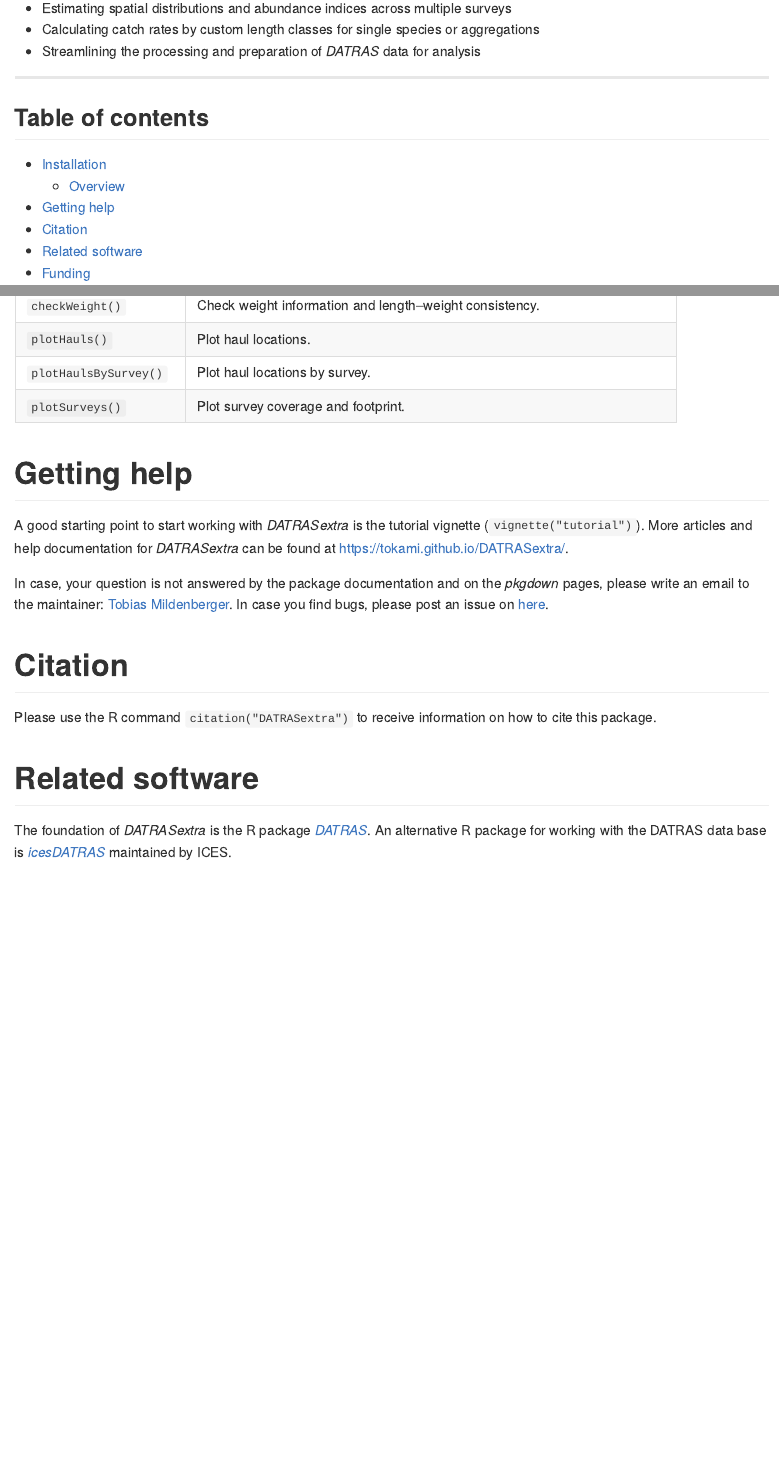
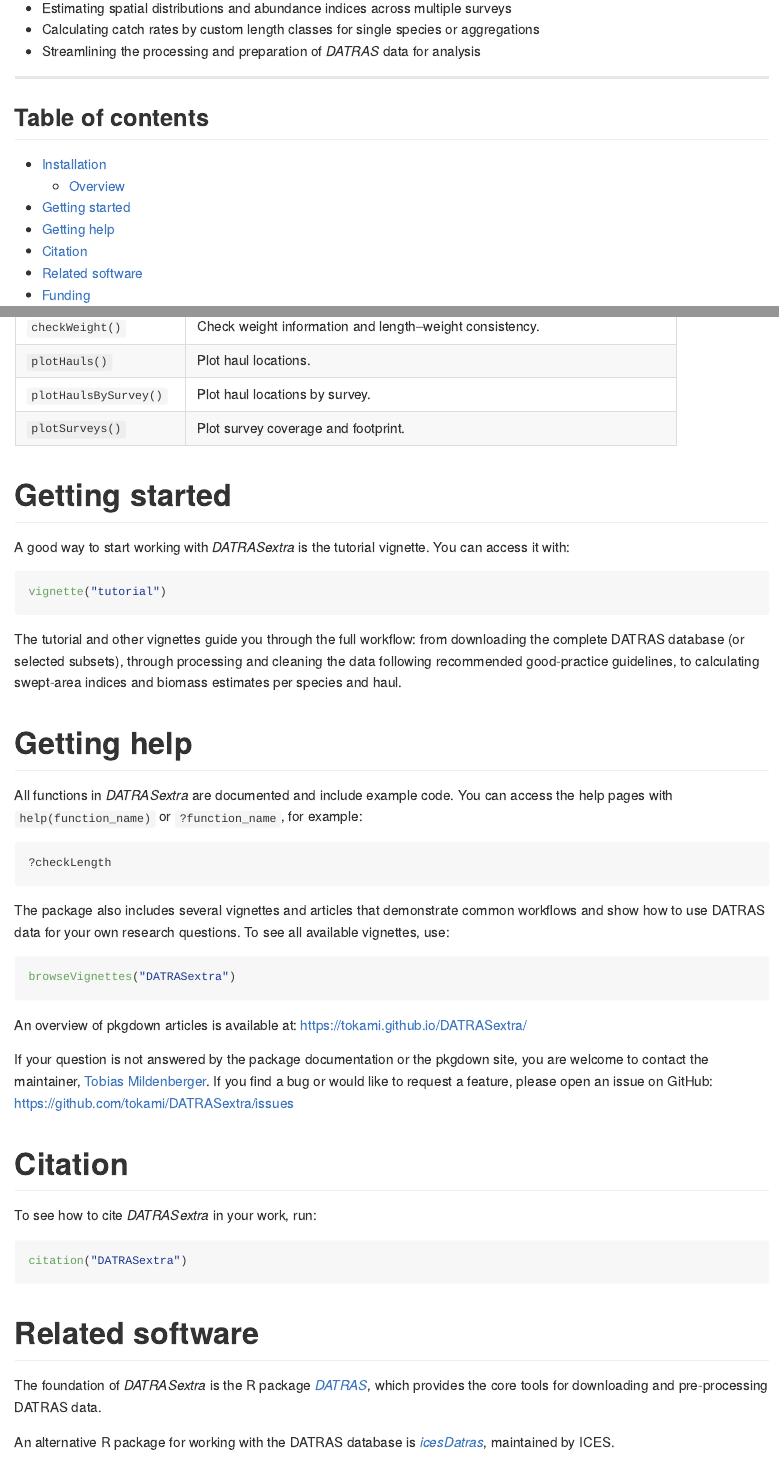
Before and after one commit to tokami/DATRASextra, an R Markdown document (README.Rmd): the page in a window 1100 px wide, from 350 px down, and a second part further down, joined at a grey line. The pictures show the output file README.md that the author committed with the source, drawn offline in the style of GitHub; badge pictures from the web are left out.

Commit message:
updated readme

````diff
--- a/README.Rmd
+++ b/README.Rmd
@@ -57,31 +59,66 @@ functions.
 | `plotSurveys()`      | Plot survey coverage and footprint.                                         |
 
 
+# Getting started
+
+A good way to start working with *DATRASextra* is the tutorial vignette. You can
+access it with:
+
+```r
+vignette("tutorial")
+```
+
+The tutorial and other vignettes guide you through the full workflow: from
+downloading the complete DATRAS database (or selected subsets), through
+processing and cleaning the data following recommended good-practice guidelines,
+to calculating swept-area indices and biomass estimates per species and haul.
+
+
 # Getting help
 
-A good starting point to start working with *DATRASextra* is the tutorial
-vignette (`vignette("tutorial")`). More articles and help documentation for
-*DATRASextra* can be found at
-[https://tokami.github.io/DATRASextra/](https://tokami.github.io/DATRASextra/).
+All functions in *DATRASextra* are documented and include example code. You can
+access the help pages with `help(function_name)` or `?function_name`, for
+example:
 
-In case, your question is not answered by the package documentation and on the
-*pkgdown* pages, please write an email to the maintainer: [Tobias
-Mildenberger](mailto:t.k.mildenberger@gmail.com). In case you find bugs, please
-post an issue on [here](https://github.com/tokami/DATRASextra/issues).
+```r
+?checkLength
+```
+
+The package also includes several vignettes and articles that demonstrate common
+workflows and show how to use DATRAS data for your own research questions. To
+see all available vignettes, use:
+
+```r
+browseVignettes("DATRASextra")
+```
+
+An overview of pkgdown articles is available at:
+<https://tokami.github.io/DATRASextra/>
+
+If your question is not answered by the package documentation or the pkgdown
+site, you are welcome to contact the maintainer, [Tobias
+Mildenberger](mailto:t.k.mildenberger@gmail.com). If you find a bug or would
+like to request a feature, please open an issue on GitHub:
+<https://github.com/tokami/DATRASextra/issues>
 
 
 # Citation
 
-Please use the R command `citation("DATRASextra")` to receive information on how
-to cite this package.
+To see how to cite *DATRASextra* in your work, run:
+
+```r
+citation("DATRASextra")
+```
 
 
 # Related software
 
 The foundation of *DATRASextra* is the R package
-[*DATRAS*](https://github.com/DTUAqua/DATRAS). An alternative R package for
-working with the DATRAS data base is
-[*icesDATRAS*](https://github.com/ices-tools-prod/icesDatras) maintained by
+[*DATRAS*](https://github.com/DTUAqua/DATRAS), which provides the core tools for
+downloading and pre-processing DATRAS data.
+
+An alternative R package for working with the DATRAS database is
+[*icesDatras*](https://github.com/ices-tools-prod/icesDatras), maintained by
 ICES.
 
 
--- a/_pkgdown.yml
+++ b/_pkgdown.yml
@@ -34,7 +34,7 @@ navbar:
 articles:
 - title: Getting started
   contents:
-  - articles/tutorial
+  - tutorial
   - articles/survey_domain
 - title: Advanced
   contents:
````
Also changed, not shown: README.md, README.Rmd (2 more changed lines).
